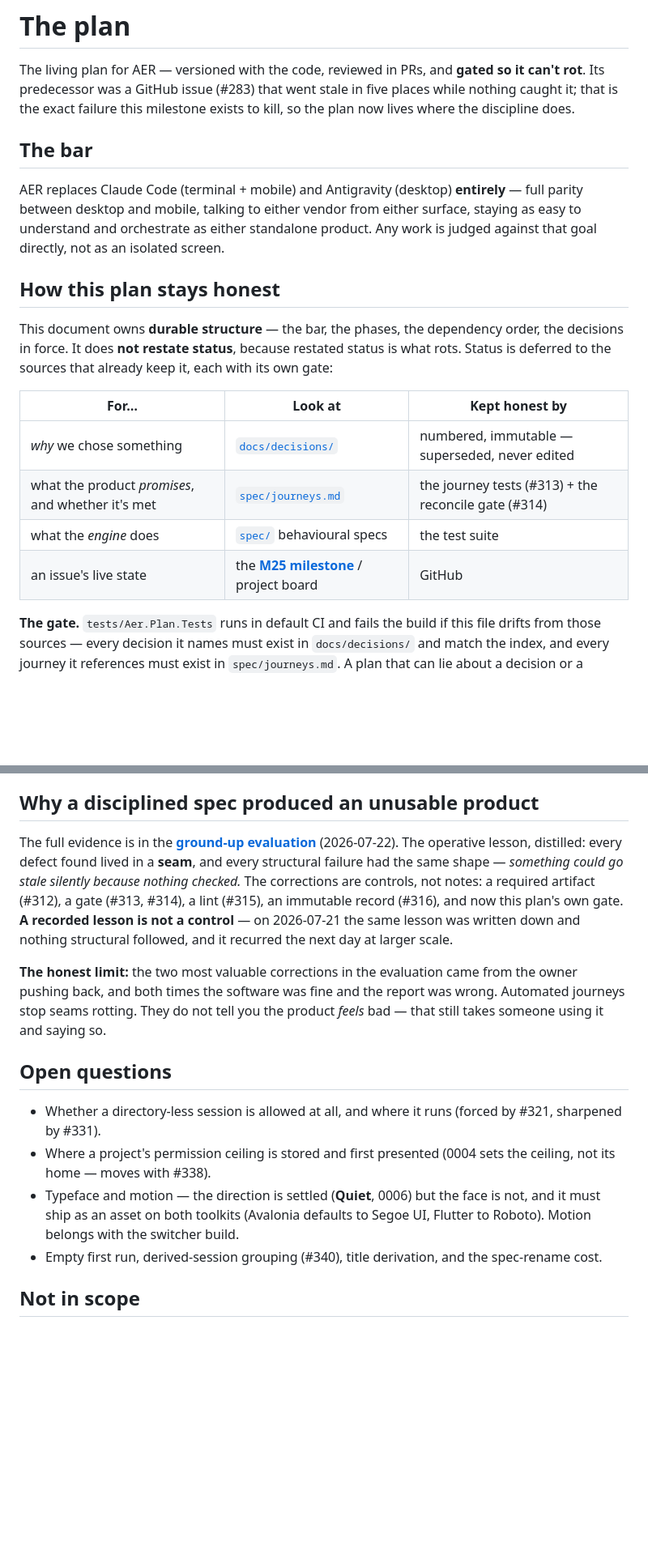
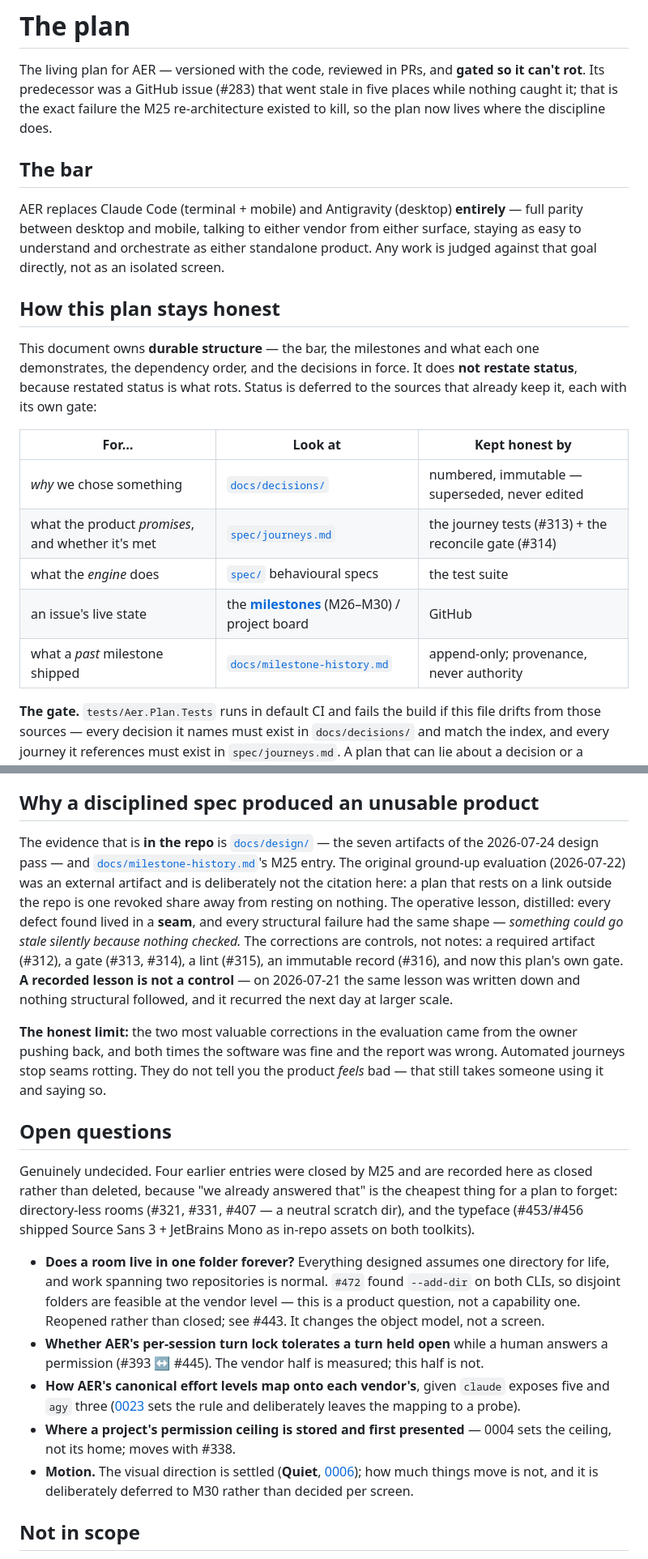
Before and after one commit to aer-works/aer-flow, a Markdown page: docs/plan.md, 2 parts joined by grey strips. Shown at 81% size. Drawn GitHub-style; blank space fills up the shorter version.

```diff
--- a/docs/plan.md
+++ b/docs/plan.md
@@ -2,8 +2,8 @@
 
 The living plan for AER — versioned with the code, reviewed in PRs, and **gated so it can't rot**.
 Its predecessor was a GitHub issue (#283) that went stale in five places while nothing caught it;
-that is the exact failure this milestone exists to kill, so the plan now lives where the discipline
-does.
+that is the exact failure the M25 re-architecture existed to kill, so the plan now lives where the
+discipline does.
 
 ## The bar
 
@@ -14,8 +14,8 @@ directly, not as an isolated screen.
 
 ## How this plan stays honest
 
-This document owns **durable structure** — the bar, the phases, the dependency order, the decisions
-in force. It does **not restate status**, because restated status is what rots. Status is deferred
+This document owns **durable structure** — the bar, the milestones and what each one demonstrates,
+the dependency order, and the decisions in force. It does **not restate status**, because restated status is what rots. Status is deferred
 to the sources that already keep it, each with its own gate:
 
 | For… | Look at | Kept honest by |
@@ -23,7 +23,8 @@ to the sources that already keep it, each with its own gate:
 | *why* we chose something | [`docs/decisions/`](decisions/) | numbered, immutable — superseded, never edited |
 | what the product *promises*, and whether it's met | [`spec/journeys.md`](../spec/journeys.md) | the journey tests (#313) + the reconcile gate (#314) |
 | what the *engine* does | [`spec/`](../spec/) behavioural specs | the test suite |
-| an issue's live state | the **[M25 milestone](https://github.com/aer-works/aer-flow/milestone/18)** / project board | GitHub |
+| an issue's live state | the **[milestones](https://github.com/aer-works/aer-flow/milestones)** (M26–M30) / project board | GitHub |
+| what a *past* milestone shipped | [`docs/milestone-history.md`](milestone-history.md) | append-only; provenance, never authority |
 
 **The gate.** `tests/Aer.Plan.Tests` runs in default CI and fails the build if this file drifts from
 those sources — every decision it names must exist in `docs/decisions/` and match the index, and
@@ -167,8 +197,11 @@ before them specifies screens instead of outcomes.*
 
 ## Why a disciplined spec produced an unusable product
 
-The full evidence is in the **[ground-up evaluation](https://claude.ai/code/artifact/1ff40ef3-35d9-4492-ad88-549d8aeb6e44)**
-(2026-07-22). The operative lesson, distilled: every defect found lived in a **seam**, and every
+The evidence that is **in the repo** is [`docs/design/`](design/) — the seven artifacts of the
+2026-07-24 design pass — and [`docs/milestone-history.md`](milestone-history.md)'s M25 entry. The
+original ground-up evaluation (2026-07-22) was an external artifact and is deliberately not the
+citation here: a plan that rests on a link outside the repo is one revoked share away from resting on
+nothing. The operative lesson, distilled: every defect found lived in a **seam**, and every
 structural failure had the same shape — *something could go stale silently because nothing checked.*
 The corrections are controls, not notes: a required artifact (#312), a gate (#313, #314), a lint
 (#315), an immutable record (#316), and now this plan's own gate. **A recorded lesson is not a
@@ -182,10 +215,24 @@ so.
 
 ## Open questions
 
-- Whether a directory-less session is allowed at all, and where it runs (forced by #321, sharpened by #331).
-- Where a project's permission ceiling is stored and first presented (0004 sets the ceiling, not its home — moves with #338).
-- Typeface and motion — the direction is settled (**Quiet**, 0006) but the face is not, and it must ship as an asset on both toolkits (Avalonia defaults to Segoe UI, Flutter to Roboto). Motion belongs with the switcher build.
-- Empty first run, derived-session grouping (#340), title derivation, and the spec-rename cost.
+Genuinely undecided. Four earlier entries were closed by M25 and are recorded here as closed rather
+than deleted, because "we already answered that" is the cheapest thing for a plan to forget:
+directory-less rooms (#321, #331, #407 — a neutral scratch dir), and the typeface (#453/#456 shipped
+Source Sans 3 + JetBrains Mono as in-repo assets on both toolkits).
+
+- **Does a room live in one folder forever?** Everything designed assumes one directory for life, and
+  work spanning two repositories is normal. `#472` found `--add-dir` on both CLIs, so disjoint folders
+  are feasible at the vendor level — this is a product question, not a capability one. Reopened rather
+  than closed; see #443. It changes the object model, not a screen.
+- **Whether AER's per-session turn lock tolerates a turn held open** while a human answers a
+  permission (#393 ↔ #445). The vendor half is measured; this half is not.
+- **How AER's canonical effort levels map onto each vendor's**, given `claude` exposes five and `agy`
+  three ([0023](decisions/0023-effort-and-models-are-named-by-behaviour.md) sets the rule and
+  deliberately leaves the mapping to a probe).
+- **Where a project's permission ceiling is stored and first presented** — 0004 sets the ceiling, not
+  its home; moves with #338.
+- **Motion.** The visual direction is settled (**Quiet**, [0006](decisions/0006-visual-direction-quiet.md));
+  how much things move is not, and it is deliberately deferred to M30 rather than decided per screen.
 
 ## Not in scope
 
```
Also changed, not shown: other parts of docs/plan.md (+111 -82 lines).
